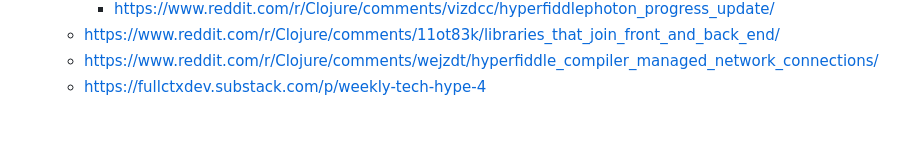
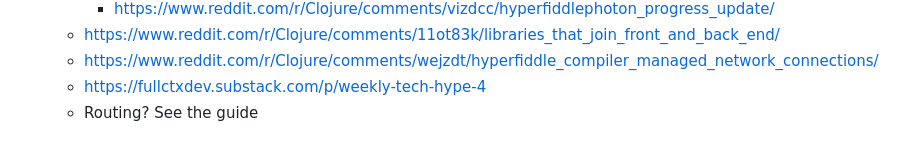
Before and after one commit to hyperfiddle/hyperfiddle.github.io, a Markdown page: pages/Electric FAQ.md, the part around the change. Drawn GitHub-style.

Commit message:
Auto saved by Logseq

```diff
--- a/pages/Electric FAQ.md
+++ b/pages/Electric FAQ.md
@@ -192,3 +192,4 @@
 	- https://www.reddit.com/r/Clojure/comments/11ot83k/libraries_that_join_front_and_back_end/
 	- https://www.reddit.com/r/Clojure/comments/wejzdt/hyperfiddle_compiler_managed_network_connections/
 	- https://fullctxdev.substack.com/p/weekly-tech-hype-4
+	- Routing? See the guide
```
